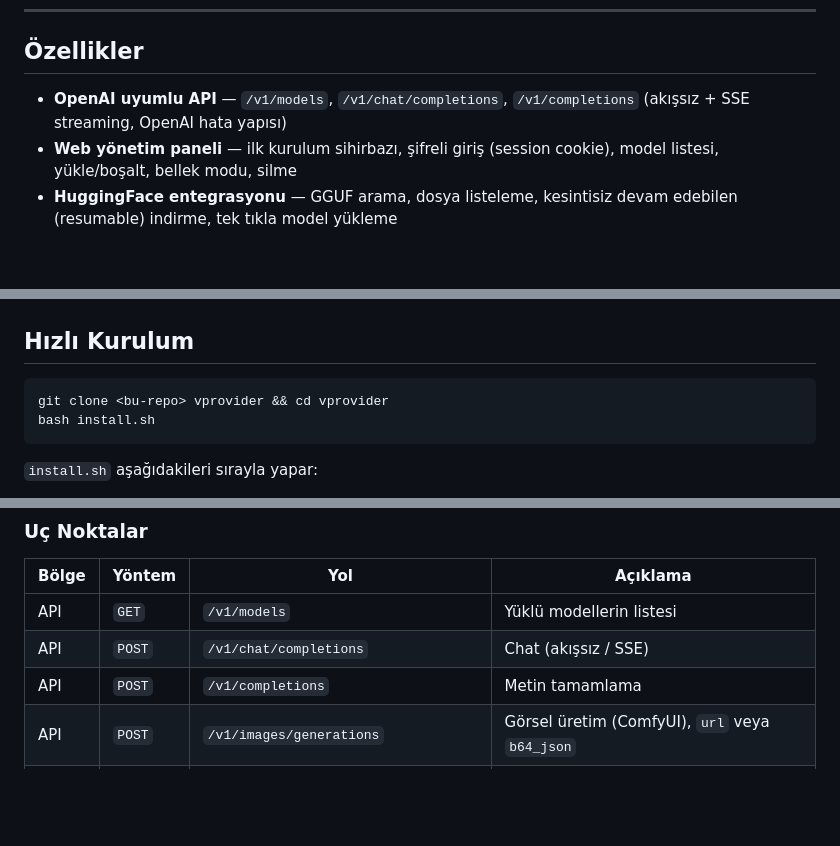
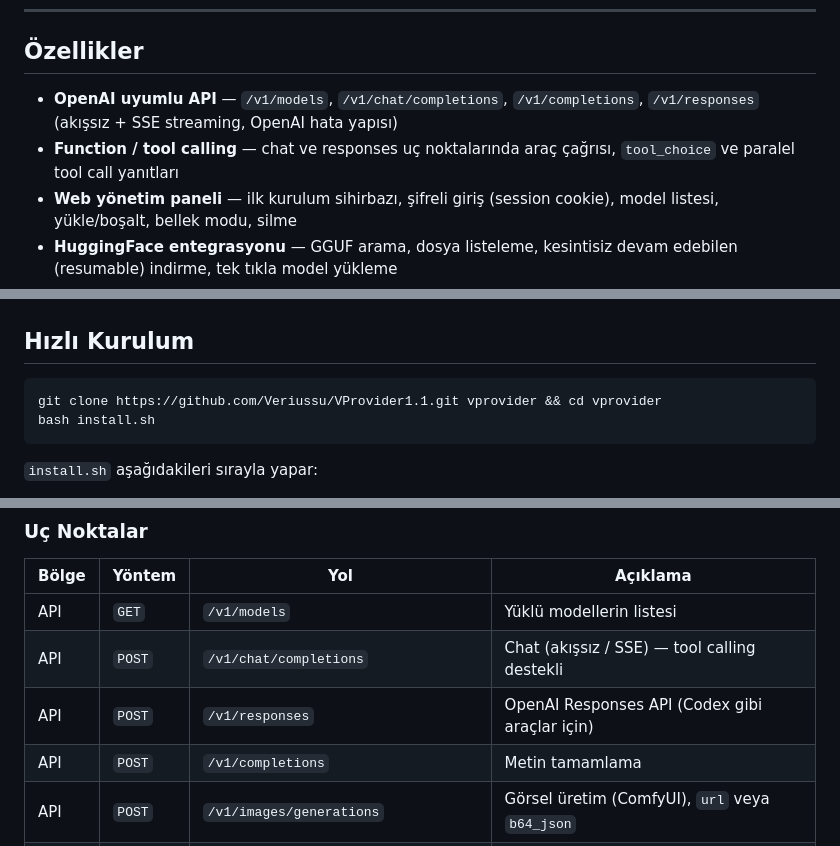
Before and after one commit to Veriussu/VProvider1.1, a Markdown page: README.md, 3 parts joined by grey strips. GitHub-like rendering; blank space fills up the shorter version.

Commit message:
README: kurulum komutunu düzelt, responses ve tool calling ekle

````diff
--- a/README.md
+++ b/README.md
@@ -13,8 +13,10 @@ de HuggingFace'ten tek tıkla model indirir, bellek kullanımını yönetirsiniz
 
 ## Özellikler
 
-- **OpenAI uyumlu API** — `/v1/models`, `/v1/chat/completions`, `/v1/completions`
-  (akışsız + SSE streaming, OpenAI hata yapısı)
+- **OpenAI uyumlu API** — `/v1/models`, `/v1/chat/completions`, `/v1/completions`,
+  `/v1/responses` (akışsız + SSE streaming, OpenAI hata yapısı)
+- **Function / tool calling** — chat ve responses uç noktalarında araç çağrısı,
+  `tool_choice` ve paralel tool call yanıtları
 - **Web yönetim paneli** — ilk kurulum sihirbazı, şifreli giriş (session cookie),
   model listesi, yükle/boşalt, bellek modu, silme
 - **HuggingFace entegrasyonu** — GGUF arama, dosya listeleme, kesintisiz devam
@@ -52,7 +54,7 @@ de HuggingFace'ten tek tıkla model indirir, bellek kullanımını yönetirsiniz
 ## Hızlı Kurulum
 
 ```bash
-git clone <bu-repo> vprovider && cd vprovider
+git clone https://github.com/Veriussu/VProvider1.1.git vprovider && cd vprovider
 bash install.sh
 ```
 
@@ -152,7 +154,8 @@ curl -N http://localhost:9055/v1/chat/completions \
 | Bölge | Yöntem | Yol | Açıklama |
 |---|---|---|---|
 | API | `GET` | `/v1/models` | Yüklü modellerin listesi |
-| API | `POST` | `/v1/chat/completions` | Chat (akışsız / SSE) |
+| API | `POST` | `/v1/chat/completions` | Chat (akışsız / SSE) — tool calling destekli |
+| API | `POST` | `/v1/responses` | OpenAI Responses API (Codex gibi araçlar için) |
 | API | `POST` | `/v1/completions` | Metin tamamlama |
 | API | `POST` | `/v1/images/generations` | Görsel üretim (ComfyUI), `url` veya `b64_json` |
 | API | `GET` | `/v1/images/file/{prompt_id}/{i}` | Üretilen görsel (API anahtarı gerekir) |
````
